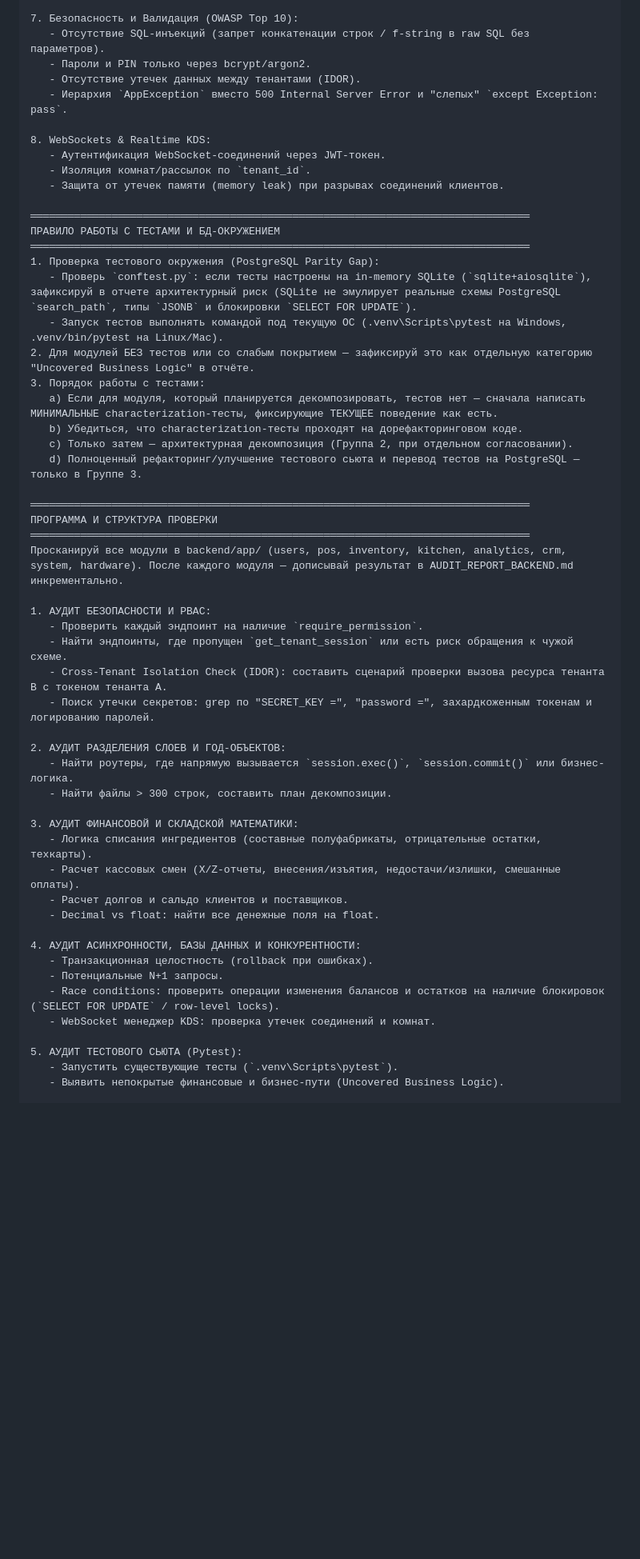
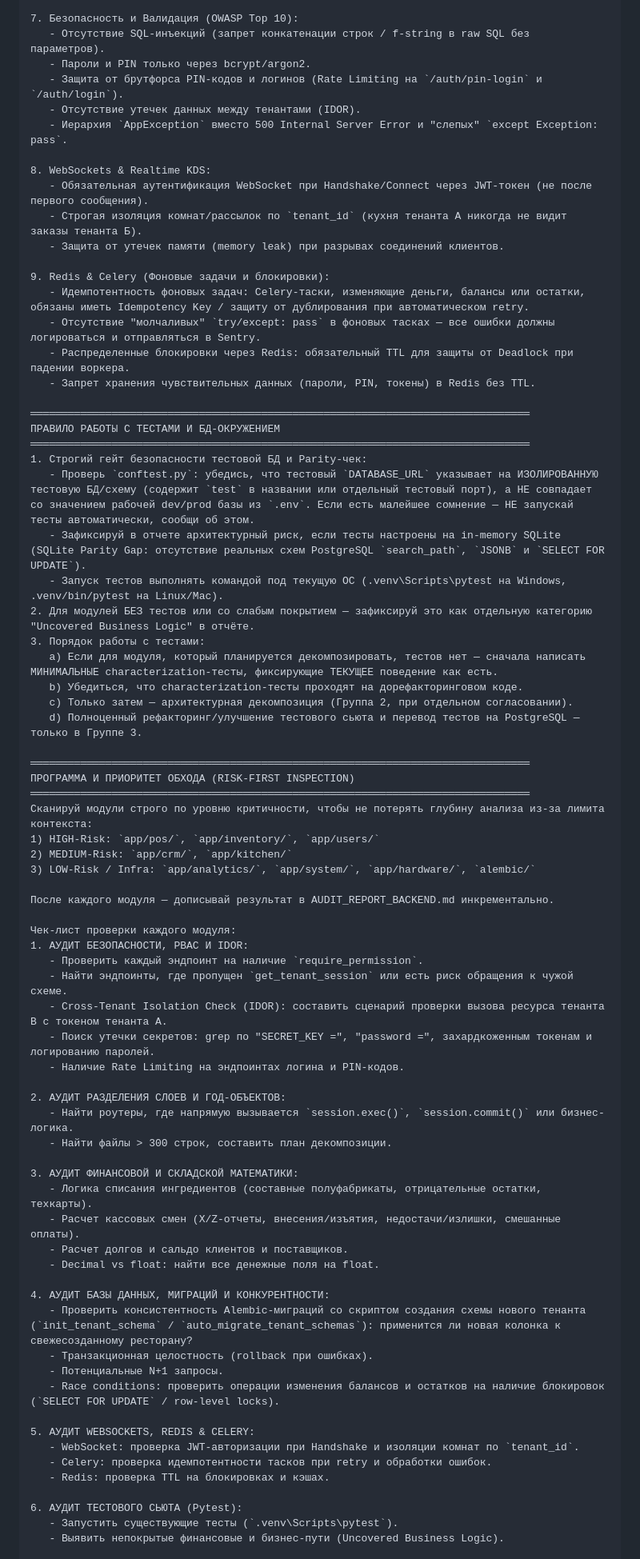
Before and after one commit to kresoflow/Mynix_Control, a Markdown page: BACKEND_AUDIT_SPECIFICATION.md, the part around one of its changes. Shown at 80% size. Rendered like a GitHub page; blank space fills up the shorter version.

Commit message:
docs: finalize backend audit specification with Redis/Celery, Alembic desync, and strict DB gate

```diff
--- a/BACKEND_AUDIT_SPECIFICATION.md
+++ b/BACKEND_AUDIT_SPECIFICATION.md
@@ -47,19 +47,27 @@
 7. Безопасность и Валидация (OWASP Top 10):
    - Отсутствие SQL-инъекций (запрет конкатенации строк / f-string в raw SQL без параметров).
    - Пароли и PIN только через bcrypt/argon2.
+   - Защита от брутфорса PIN-кодов и логинов (Rate Limiting на `/auth/pin-login` и `/auth/login`).
    - Отсутствие утечек данных между тенантами (IDOR).
    - Иерархия `AppException` вместо 500 Internal Server Error и "слепых" `except Exception: pass`.
 
 8. WebSockets & Realtime KDS:
-   - Аутентификация WebSocket-соединений через JWT-токен.
-   - Изоляция комнат/рассылок по `tenant_id`.
+   - Обязательная аутентификация WebSocket при Handshake/Connect через JWT-токен (не после первого сообщения).
+   - Строгая изоляция комнат/рассылок по `tenant_id` (кухня тенанта А никогда не видит заказы тенанта Б).
    - Защита от утечек памяти (memory leak) при разрывах соединений клиентов.
+
+9. Redis & Celery (Фоновые задачи и блокировки):
+   - Идемпотентность фоновых задач: Celery-таски, изменяющие деньги, балансы или остатки, обязаны иметь Idempotency Key / защиту от дублирования при автоматическом retry.
+   - Отсутствие "молчаливых" `try/except: pass` в фоновых тасках — все ошибки должны логироваться и отправляться в Sentry.
+   - Распределенные блокировки через Redis: обязательный TTL для защиты от Deadlock при падении воркера.
+   - Запрет хранения чувствительных данных (пароли, PIN, токены) в Redis без TTL.
 
 ════════════════════════════════════════════════════════════════════════════════
 ПРАВИЛО РАБОТЫ С ТЕСТАМИ И БД-ОКРУЖЕНИЕМ
 ════════════════════════════════════════════════════════════════════════════════
-1. Проверка тестового окружения (PostgreSQL Parity Gap):
-   - Проверь `conftest.py`: если тесты настроены на in-memory SQLite (`sqlite+aiosqlite`), зафиксируй в отчете архитектурный риск (SQLite не эмулирует реальные схемы PostgreSQL `search_path`, типы `JSONB` и блокировки `SELECT FOR UPDATE`).
+1. Строгий гейт безопасности тестовой БД и Parity-чек:
+   - Проверь `conftest.py`: убедись, что тестовый `DATABASE_URL` указывает на ИЗОЛИРОВАННУЮ тестовую БД/схему (содержит `test` в названии или отдельный тестовый порт), а НЕ совпадает со значением рабочей dev/prod базы из `.env`. Если есть малейшее сомнение — НЕ запускай тесты автоматически, сообщи об этом.
+   - Зафиксируй в отчете архитектурный риск, если тесты настроены на in-memory SQLite (SQLite Parity Gap: отсутствие реальных схем PostgreSQL `search_path`, `JSONB` и `SELECT FOR UPDATE`).
    - Запуск тестов выполнять командой под текущую ОС (.venv\Scripts\pytest на Windows, .venv/bin/pytest на Linux/Mac).
 2. Для модулей БЕЗ тестов или со слабым покрытием — зафиксируй это как отдельную категорию "Uncovered Business Logic" в отчёте.
 3. Порядок работы с тестами:
@@ -69,15 +77,22 @@
    d) Полноценный рефакторинг/улучшение тестового сьюта и перевод тестов на PostgreSQL — только в Группе 3.
 
 ════════════════════════════════════════════════════════════════════════════════
-ПРОГРАММА И СТРУКТУРА ПРОВЕРКИ
+ПРОГРАММА И ПРИОРИТЕТ ОБХОДА (RISK-FIRST INSPECTION)
 ════════════════════════════════════════════════════════════════════════════════
-Просканируй все модули в backend/app/ (users, pos, inventory, kitchen, analytics, crm, system, hardware). После каждого модуля — дописывай результат в AUDIT_REPORT_BACKEND.md инкрементально.
+Сканируй модули строго по уровню критичности, чтобы не потерять глубину анализа из-за лимита контекста:
+1) HIGH-Risk: `app/pos/`, `app/inventory/`, `app/users/`
+2) MEDIUM-Risk: `app/crm/`, `app/kitchen/`
+3) LOW-Risk / Infra: `app/analytics/`, `app/system/`, `app/hardware/`, `alembic/`
 
-1. АУДИТ БЕЗОПАСНОСТИ И PBAC:
+После каждого модуля — дописывай результат в AUDIT_REPORT_BACKEND.md инкрементально.
+
+Чек-лист проверки каждого модуля:
+1. АУДИТ БЕЗОПАСНОСТИ, PBAC И IDOR:
    - Проверить каждый эндпоинт на наличие `require_permission`.
    - Найти эндпоинты, где пропущен `get_tenant_session` или есть риск обращения к чужой схеме.
    - Cross-Tenant Isolation Check (IDOR): составить сценарий проверки вызова ресурса тенанта B с токеном тенанта A.
    - Поиск утечки секретов: grep по "SECRET_KEY =", "password =", захардкоженным токенам и логированию паролей.
+   - Наличие Rate Limiting на эндпоинтах логина и PIN-кодов.
 
 2. АУДИТ РАЗДЕЛЕНИЯ СЛОЕВ И ГОД-ОБЪЕКТОВ:
    - Найти роутеры, где напрямую вызывается `session.exec()`, `session.commit()` или бизнес-логика.
@@ -89,13 +104,18 @@
    - Расчет долгов и сальдо клиентов и поставщиков.
    - Decimal vs float: найти все денежные поля на float.
 
-4. АУДИТ АСИНХРОННОСТИ, БАЗЫ ДАННЫХ И КОНКУРЕНТНОСТИ:
+4. АУДИТ БАЗЫ ДАННЫХ, МИГРАЦИЙ И КОНКУРЕНТНОСТИ:
+   - Проверить консистентность Alembic-миграций со скриптом создания схемы нового тенанта (`init_tenant_schema` / `auto_migrate_tenant_schemas`): применится ли новая колонка к свежесозданному ресторану?
    - Транзакционная целостность (rollback при ошибках).
    - Потенциальные N+1 запросы.
    - Race conditions: проверить операции изменения балансов и остатков на наличие блокировок (`SELECT FOR UPDATE` / row-level locks).
-   - WebSocket менеджер KDS: проверка утечек соединений и комнат.
 
-5. АУДИТ ТЕСТОВОГО СЬЮТА (Pytest):
+5. АУДИТ WEBSOCKETS, REDIS & CELERY:
+   - WebSocket: проверка JWT-авторизации при Handshake и изоляции комнат по `tenant_id`.
+   - Celery: проверка идемпотентности тасков при retry и обработки ошибок.
+   - Redis: проверка TTL на блокировках и кэшах.
+
+6. АУДИТ ТЕСТОВОГО СЬЮТА (Pytest):
    - Запустить существующие тесты (`.venv\Scripts\pytest`).
    - Выявить непокрытые финансовые и бизнес-пути (Uncovered Business Logic).
 
```
Also changed, not shown: other parts of BACKEND_AUDIT_SPECIFICATION.md (+6 -6 lines).
